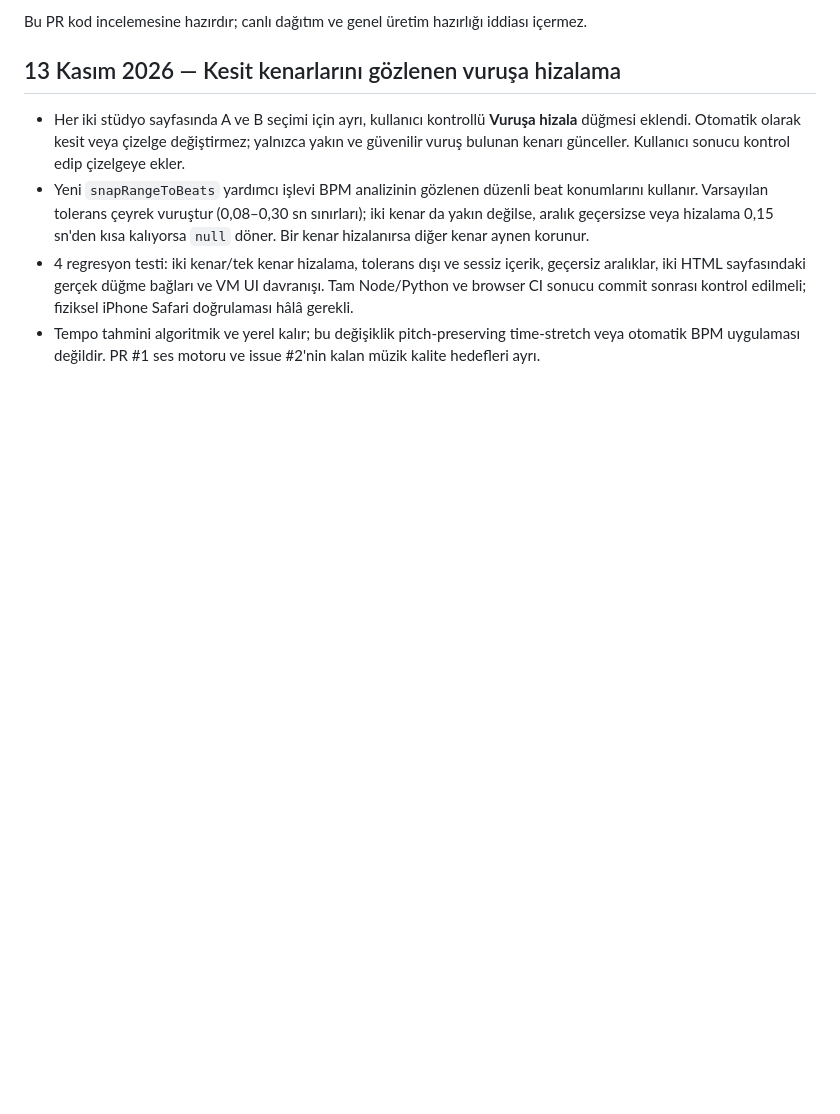
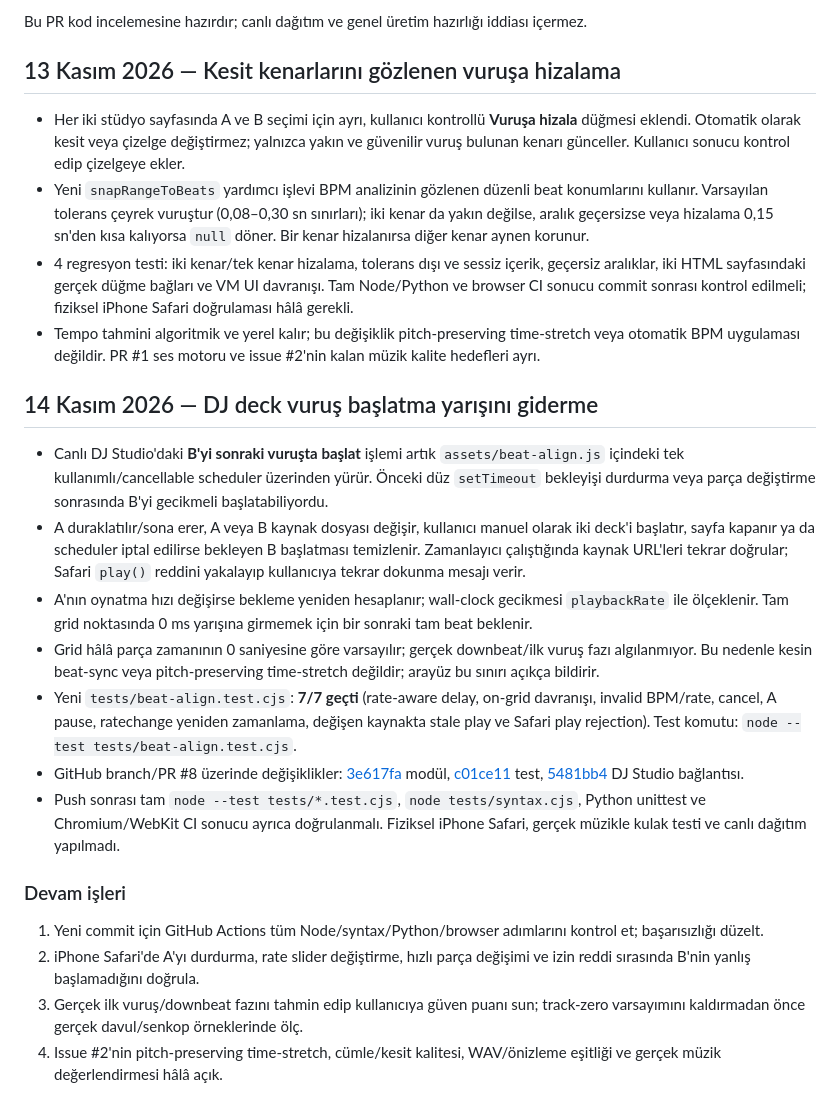
Before and after one commit to canuck963/-MIXORA, a Markdown page: STUDIO_PROGRESS.md, the part around the change. Rendered like a GitHub page; blank space fills up the shorter version.

Commit message:
Record cancellable beat start progress

```diff
--- a/STUDIO_PROGRESS.md
+++ b/STUDIO_PROGRESS.md
@@ -32,3 +32,19 @@ Bu PR kod incelemesine hazırdır; canlı dağıtım ve genel üretim hazırlı
 - Yeni `snapRangeToBeats` yardımcı işlevi BPM analizinin gözlenen düzenli beat konumlarını kullanır. Varsayılan tolerans çeyrek vuruştur (0,08–0,30 sn sınırları); iki kenar da yakın değilse, aralık geçersizse veya hizalama 0,15 sn'den kısa kalıyorsa `null` döner. Bir kenar hizalanırsa diğer kenar aynen korunur.
 - 4 regresyon testi: iki kenar/tek kenar hizalama, tolerans dışı ve sessiz içerik, geçersiz aralıklar, iki HTML sayfasındaki gerçek düğme bağları ve VM UI davranışı. Tam Node/Python ve browser CI sonucu commit sonrası kontrol edilmeli; fiziksel iPhone Safari doğrulaması hâlâ gerekli.
 - Tempo tahmini algoritmik ve yerel kalır; bu değişiklik pitch-preserving time-stretch veya otomatik BPM uygulaması değildir. PR #1 ses motoru ve issue #2'nin kalan müzik kalite hedefleri ayrı.
+
+## 14 Kasım 2026 — DJ deck vuruş başlatma yarışını giderme
+
+- Canlı DJ Studio'daki **B'yi sonraki vuruşta başlat** işlemi artık `assets/beat-align.js` içindeki tek kullanımlı/cancellable scheduler üzerinden yürür. Önceki düz `setTimeout` bekleyişi durdurma veya parça değiştirme sonrasında B'yi gecikmeli başlatabiliyordu.
+- A duraklatılır/sona erer, A veya B kaynak dosyası değişir, kullanıcı manuel olarak iki deck'i başlatır, sayfa kapanır ya da scheduler iptal edilirse bekleyen B başlatması temizlenir. Zamanlayıcı çalıştığında kaynak URL'leri tekrar doğrular; Safari `play()` reddini yakalayıp kullanıcıya tekrar dokunma mesajı verir.
+- A'nın oynatma hızı değişirse bekleme yeniden hesaplanır; wall-clock gecikmesi `playbackRate` ile ölçeklenir. Tam grid noktasında 0 ms yarışına girmemek için bir sonraki tam beat beklenir.
+- Grid hâlâ parça zamanının 0 saniyesine göre varsayılır; gerçek downbeat/ilk vuruş fazı algılanmıyor. Bu nedenle kesin beat-sync veya pitch-preserving time-stretch değildir; arayüz bu sınırı açıkça bildirir.
+- Yeni `tests/beat-align.test.cjs`: **7/7 geçti** (rate-aware delay, on-grid davranışı, invalid BPM/rate, cancel, A pause, ratechange yeniden zamanlama, değişen kaynakta stale play ve Safari play rejection). Test komutu: `node --test tests/beat-align.test.cjs`.
+- GitHub branch/PR #8 üzerinde değişiklikler: [3e617fa](https://github.com/canuck963/-MIXORA/commit/3e617fad48eac96ebbfc47e4a1fb629e3d8da931) modül, [c01ce11](https://github.com/canuck963/-MIXORA/commit/c01ce11f5c96049ab2494bb030fda4445945bb70) test, [5481bb4](https://github.com/canuck963/-MIXORA/commit/5481bb4e23b357bd73faadbb6ba9bd3c198776a0) DJ Studio bağlantısı.
+- Push sonrası tam `node --test tests/*.test.cjs`, `node tests/syntax.cjs`, Python unittest ve Chromium/WebKit CI sonucu ayrıca doğrulanmalı. Fiziksel iPhone Safari, gerçek müzikle kulak testi ve canlı dağıtım yapılmadı.
+
+### Devam işleri
+1. Yeni commit için GitHub Actions tüm Node/syntax/Python/browser adımlarını kontrol et; başarısızlığı düzelt.
+2. iPhone Safari'de A'yı durdurma, rate slider değiştirme, hızlı parça değişimi ve izin reddi sırasında B'nin yanlış başlamadığını doğrula.
+3. Gerçek ilk vuruş/downbeat fazını tahmin edip kullanıcıya güven puanı sun; track-zero varsayımını kaldırmadan önce gerçek davul/senkop örneklerinde ölç.
+4. Issue #2'nin pitch-preserving time-stretch, cümle/kesit kalitesi, WAV/önizleme eşitliği ve gerçek müzik değerlendirmesi hâlâ açık.
```
